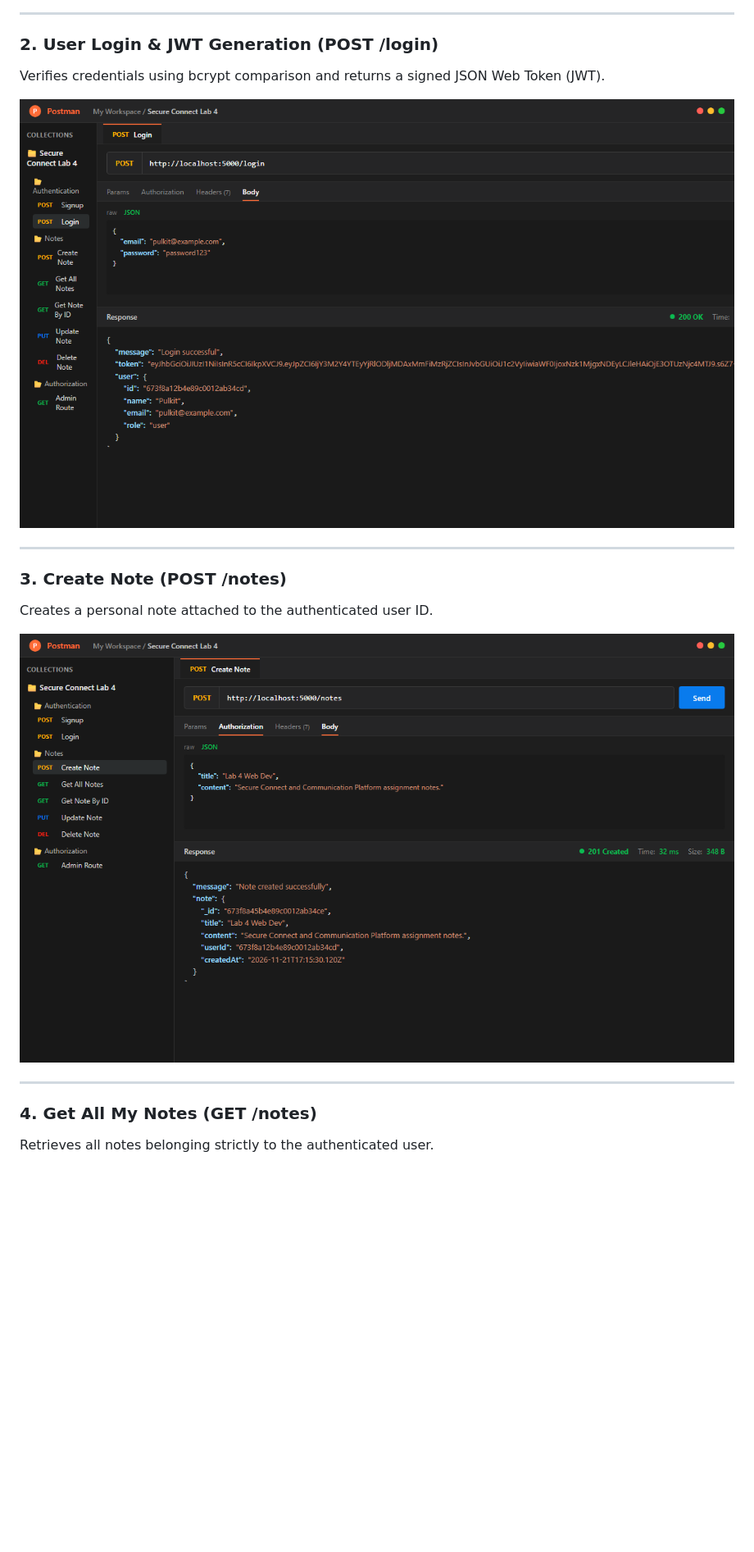
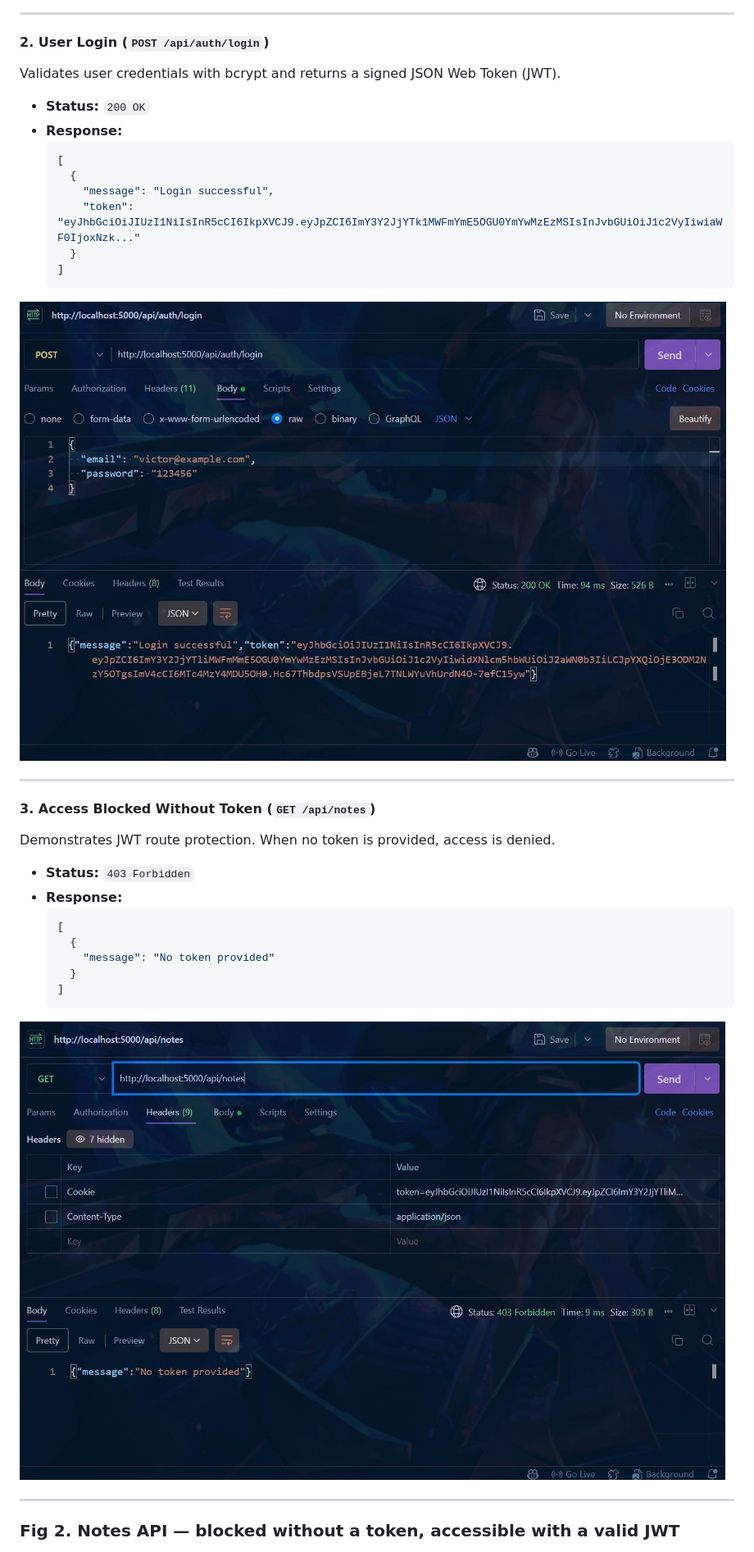
Before and after one commit to Pulkit-X-exe/WEB-DEV-ASSIGNMENT---4, a Markdown page: README.md, the part around one of its changes. Shown at 82% size. Drawn GitHub-style; pictures changed too: screenshots/pdf_fig1_login.jpg (added), screenshots/pdf_fig1_no_token_blocked.jpg (added); blank space fills up the shorter version.

````diff
--- a/README.md
+++ b/README.md
@@ -132,20 +153,38 @@ Registers a new user, hashes the password using bcrypt, saves the user in MongoD
 
 ---
 
-### 2. User Login & JWT Generation (POST /login)
-Verifies credentials using bcrypt comparison and returns a signed JSON Web Token (JWT).
+#### 2. User Login (`POST /api/auth/login`)
+Validates user credentials with bcrypt and returns a signed JSON Web Token (JWT).
+- **Status:** `200 OK`
+- **Response:**
+  ```json
+  [
+    {
+      "message": "Login successful",
+      "token": "eyJhbGciOiJIUzI1NiIsInR5cCI6IkpXVCJ9.eyJpZCI6ImY3Y2JjYTk1MWFmYmE5OGU0YmYwMzEzMSIsInJvbGUiOiJ1c2VyIiwiaWF0IjoxNzk..."
+    }
+  ]
+  ```
 
-![02 Login Success](screenshots/02_login_success.png)
+![Fig 1. User Login Response](screenshots/pdf_fig1_login.jpg)
 
 ---
 
-### 3. Create Note (POST /notes)
-Creates a personal note attached to the authenticated user ID.
+#### 3. Access Blocked Without Token (`GET /api/notes`)
+Demonstrates JWT route protection. When no token is provided, access is denied.
+- **Status:** `403 Forbidden`
+- **Response:**
+  ```json
+  [
+    {
+      "message": "No token provided"
+    }
+  ]
+  ```
 
-![03 Create Note](screenshots/03_create_note.png)
+![Fig 1. No Token Provided](screenshots/pdf_fig1_no_token_blocked.jpg)
 
 ---
 
-### 4. Get All My Notes (GET /notes)
-Retrieves all notes belonging strictly to the authenticated user.
+### Fig 2. Notes API — blocked without a token, accessible with a valid JWT
 
````
Also changed, not shown: other parts of README.md (+115 -59 lines), screenshots/pdf_fig1_signup.jpg (added), screenshots/pdf_fig2_create_note.jpg (added), screenshots/pdf_fig2_get_notes.jpg (added), screenshots/pdf_fig3_socket_chat.png (added), 9 other files.
